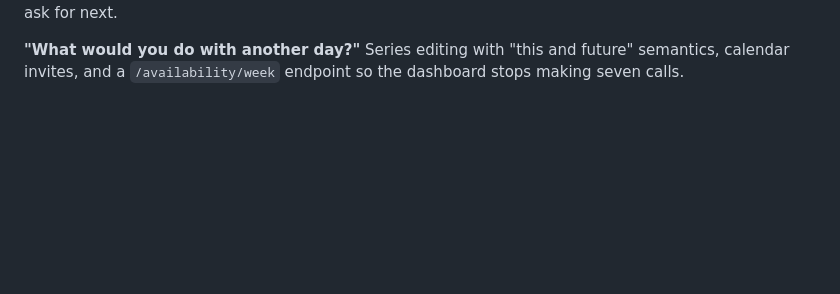
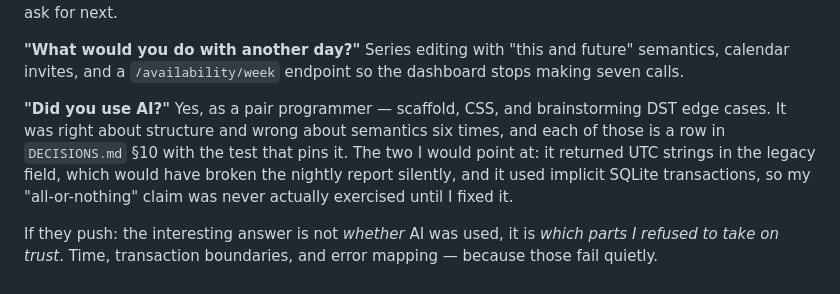
Before and after one commit to xtharshh/RoomLoop, a Markdown page: docs/WALKTHROUGH.md, the part around the change. GitHub-like rendering; blank space fills up the shorter version.

```diff
--- a/docs/WALKTHROUGH.md
+++ b/docs/WALKTHROUGH.md
@@ -122,3 +122,15 @@ office manager will ask for next.
 **"What would you do with another day?"**
 Series editing with "this and future" semantics, calendar invites, and a
 `/availability/week` endpoint so the dashboard stops making seven calls.
+
+**"Did you use AI?"**
+Yes, as a pair programmer — scaffold, CSS, and brainstorming DST edge cases. It
+was right about structure and wrong about semantics six times, and each of those
+is a row in `DECISIONS.md` §10 with the test that pins it. The two I would point
+at: it returned UTC strings in the legacy field, which would have broken the
+nightly report silently, and it used implicit SQLite transactions, so my
+"all-or-nothing" claim was never actually exercised until I fixed it.
+
+If they push: the interesting answer is not *whether* AI was used, it is *which
+parts I refused to take on trust*. Time, transaction boundaries, and error
+mapping — because those fail quietly.
```
Also changed, not shown: DECISIONS.md (+26 -31 lines), README.md (+27 -1 lines).
